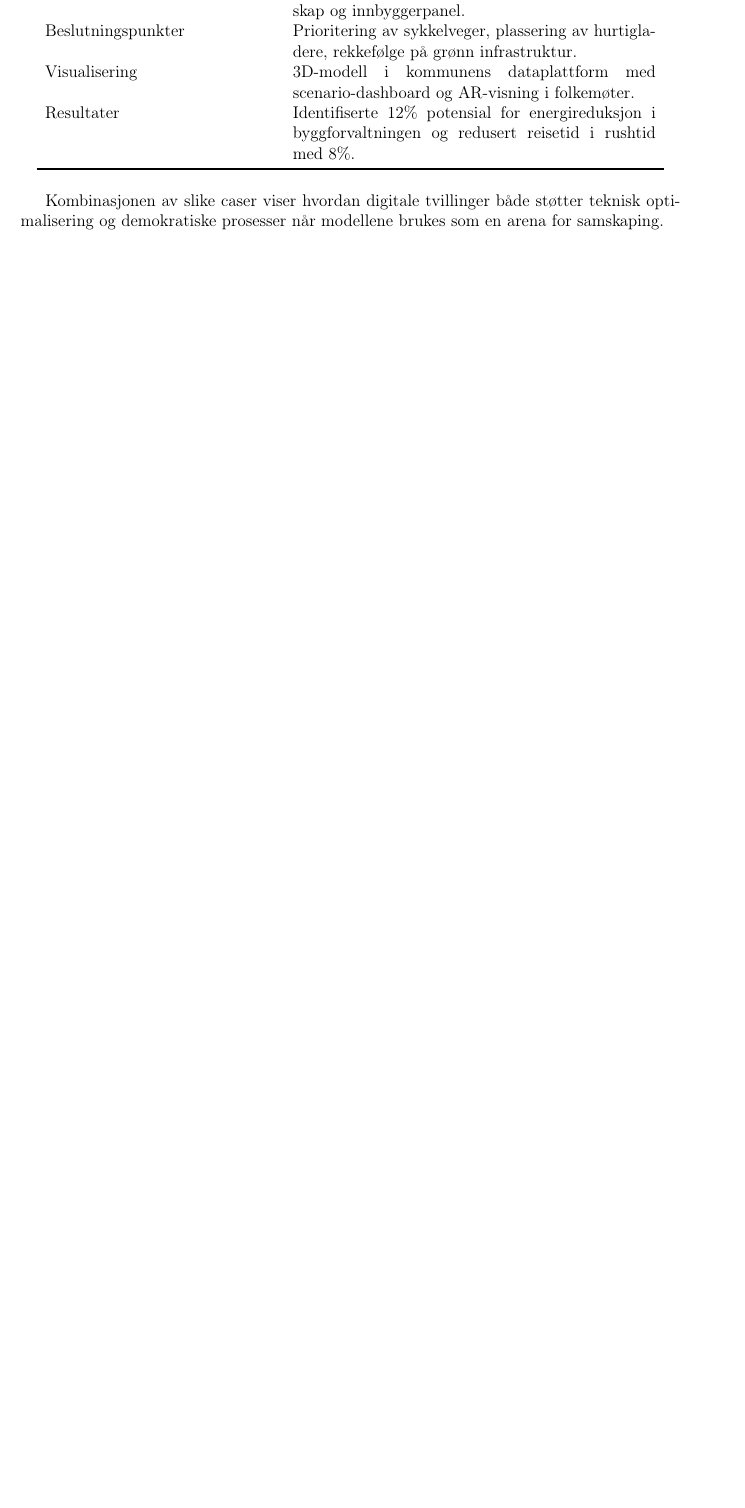
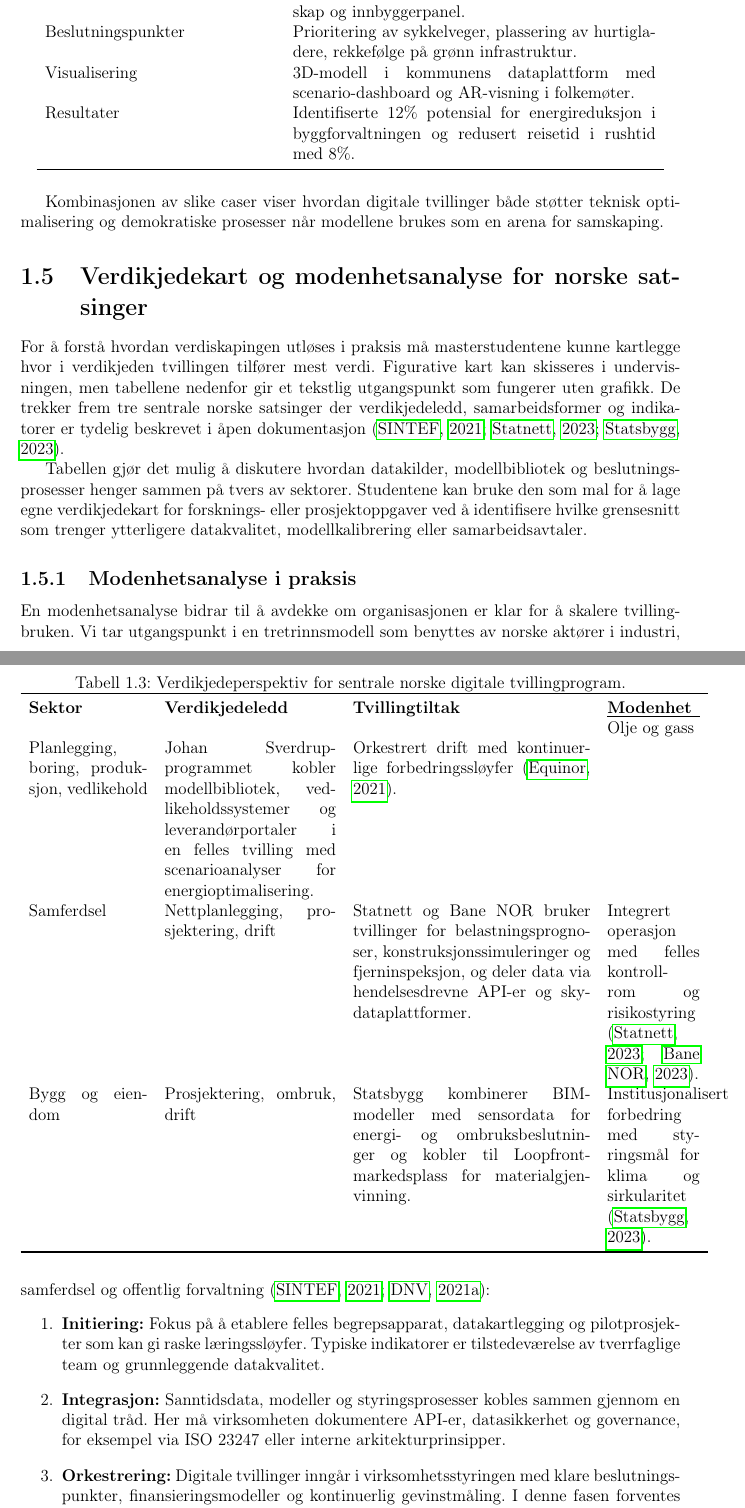
Before and after one commit to Nettking/roborepo, a LaTeX thesis (books/digitaltvilling_masterbok/main.tex, which reads books/digitaltvilling_masterbok/chapters/kapittel01-introduksjon.tex): part of page 15 of 119 before the commit and two parts of pages 15 and 16 of 121 after it, the two joined at a grey line, cut so that both start at the same text, the shorter picture padded with empty space. Compiled offline with pdfLaTeX.

Commit message:
DT-10: Utvid verdikjedekart og etikk i kapittel 1

```diff
--- a/books/digitaltvilling_masterbok/chapters/kapittel01-introduksjon.tex
+++ b/books/digitaltvilling_masterbok/chapters/kapittel01-introduksjon.tex
@@ -92,3 +92,35 @@ Trondheim kommune kombinerer trafikkdata, klimascenarioer og innbyggerdialog i e
 
 Kombinasjonen av slike caser viser hvordan digitale tvillinger både støtter teknisk optimalisering og demokratiske prosesser når modellene brukes som en arena for samskaping.
 
+\section{Verdikjedekart og modenhetsanalyse for norske satsinger}
+For å forstå hvordan verdiskapingen utløses i praksis må masterstudentene kunne kartlegge hvor i verdikjeden tvillingen tilfører mest verdi. Figurative kart kan skisseres i undervisningen, men tabellene nedenfor gir et tekstlig utgangspunkt som fungerer uten grafikk. De trekker frem tre sentrale norske satsinger der verdikjedeledd, samarbeidsformer og indikatorer er tydelig beskrevet i åpen dokumentasjon \citep{sintef2021digital,statnett2023digital,statsbygg2023loopfront}.
+
+\begin{table}[ht]
+    \centering
+    \caption{Verdikjedeperspektiv for sentrale norske digitale tvillingprogram.}
+    \label{tab:kap01-verdikjedekart}
+    \begin{tabular}{p{0.18\textwidth}p{0.26\textwidth}p{0.36\textwidth}p{0.14\textwidth}}
+        \toprule
+        \textbf{Sektor} & \textbf{Verdikjedeledd} & \textbf{Tvillingtiltak} & \textbf{Modenhet}\
+        \midrule
+        Olje og gass & Planlegging, boring, produksjon, vedlikehold & Johan Sverdrup-programmet kobler modellbibliotek, vedlikeholdssystemer og leverandørportaler i en felles tvilling med scenarioanalyser for energioptimalisering. & Orkestrert drift med kontinuerlige forbedringssløyfer \citep{equinor2021johansverdrup}.\\
+        Samferdsel & Nettplanlegging, prosjektering, drift & Statnett og Bane NOR bruker tvillinger for belastningsprognoser, konstruksjonssimuleringer og fjerninspeksjon, og deler data via hendelsesdrevne API-er og skydataplattformer. & Integrert operasjon med felles kontrollrom og risikostyring \citep{statnett2023digital,banenor2023digital}.\\
+        Bygg og eiendom & Prosjektering, ombruk, drift & Statsbygg kombinerer BIM-modeller med sensordata for energi- og ombruksbeslutninger og kobler til Loopfront-markedsplass for materialgjenvinning. & Institusjonalisert forbedring med styringsmål for klima og sirkularitet \citep{statsbygg2023loopfront}.\\
+        \bottomrule
+    \end{tabular}
+\end{table}
+
+Tabellen gjør det mulig å diskutere hvordan datakilder, modellbibliotek og beslutningsprosesser henger sammen på tvers av sektorer. Studentene kan bruke den som mal for å lage egne verdikjedekart for forsknings- eller prosjektoppgaver ved å identifisere hvilke grensesnitt som trenger ytterligere datakvalitet, modellkalibrering eller samarbeidsavtaler.
+
+\subsection{Modenhetsanalyse i praksis}
+En modenhetsanalyse bidrar til å avdekke om organisasjonen er klar for å skalere tvillingbruken. Vi tar utgangspunkt i en tretrinnsmodell som benyttes av norske aktører i industri, samferdsel og offentlig forvaltning \citep{sintef2021digital,dnv2021rp}:
+
+\begin{enumerate}
+    \item \textbf{Initiering:} Fokus på å etablere felles begrepsapparat, datakartlegging og pilotprosjekter som kan gi raske læringssløyfer. Typiske indikatorer er tilstedeværelse av tverrfaglige team og grunnleggende datakvalitet.
+    \item \textbf{Integrasjon:} Sanntidsdata, modeller og styringsprosesser kobles sammen gjennom en digital tråd. Her må virksomheten dokumentere API-er, datasikkerhet og governance, for eksempel via ISO~23247 eller interne arkitekturprinsipper.
+    \item \textbf{Orkestrering:} Digitale tvillinger inngår i virksomhetsstyringen med klare beslutningspunkter, finansieringsmodeller og kontinuerlig gevinstmåling. I denne fasen forventes også automatisert rapportering på bærekraft, sikkerhet og compliance.
+\end{enumerate}
+
+Ved å plassere egne case i denne modellen kan studentene identifisere hvilke gap som gjenstår før tvillingprogrammet kan skaleres videre. Modellen knytter også an til læringsmålene i kapittel~7 om styring og gevinstrealisering.
+
+\section{Etiske refleksjoner og samfunnsansvar}
```
Also changed, not shown: books/digitaltvilling_masterbok/completed_tasks.md (+1 -0 lines), books/digitaltvilling_masterbok/plan.md (+2 -2 lines), books/digitaltvilling_masterbok/support/oppgavetavle.md (+1 -1 lines), books/digitaltvilling_masterbok/support/referanser.bib (+8 -0 lines), books/digitaltvilling_masterbok/task_queue.md (+1 -0 lines), books/digitaltvilling_masterbok/chapters/kapittel01-introduksjon.tex (10 more changed lines).
